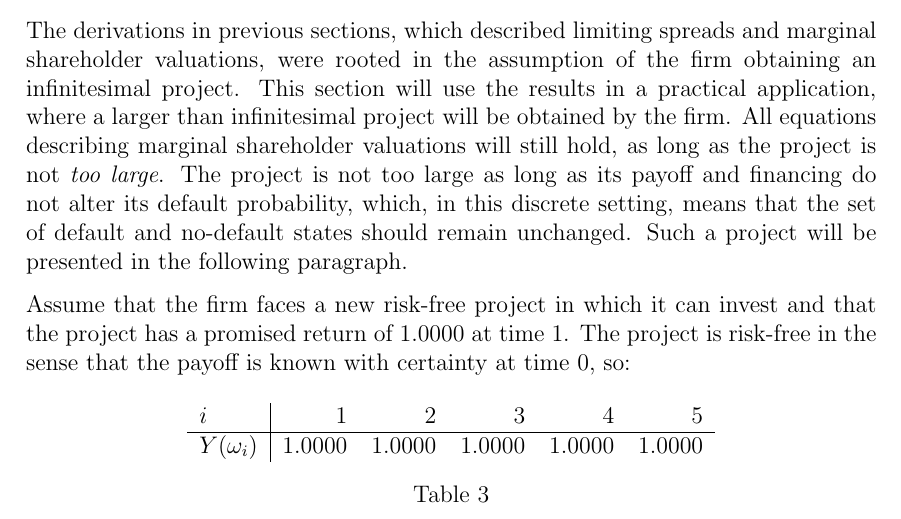
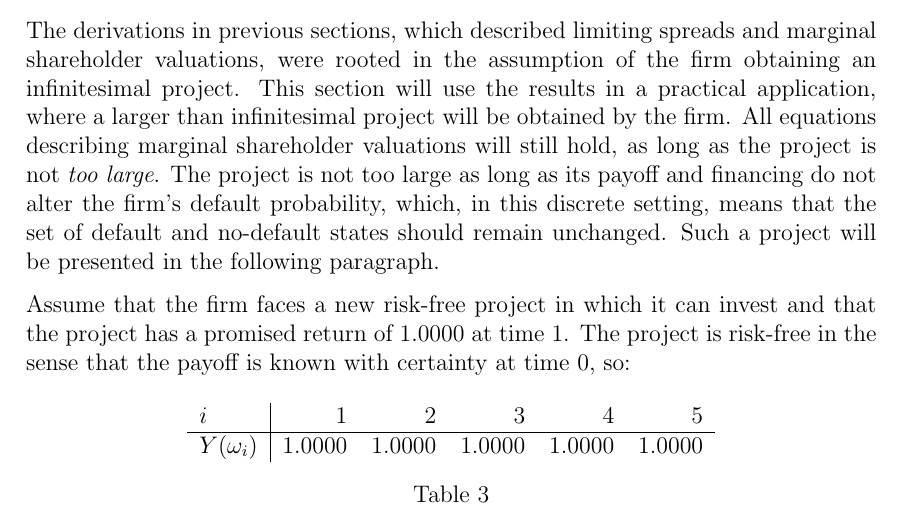
Before and after one commit to sebastianbaltser/master-thesis, a LaTeX thesis (thesis/main.tex, which reads thesis/content/body-matter/single-period-model/examples/risk-free-project/introduction.tex): part of page 41 of 56, cut so that both start at the same text. Compiled offline with pdfLaTeX.

Commit message:
Fix grammar
Co-authored-by: SebastianAgergaard <53473607+SebastianAgergaard@users.noreply.github.com>

```diff
--- a/thesis/content/body-matter/single-period-model/examples/risk-free-project/introduction.tex
+++ b/thesis/content/body-matter/single-period-model/examples/risk-free-project/introduction.tex
@@ -69,7 +69,7 @@
     All equations describing marginal shareholder valuations will still hold,
     as long as the project is not \textit{too large}.
     The project is not too large as long as its payoff and financing do not
-    alter its default probability, which, in this discrete setting, means
+    alter the firm's default probability, which, in this discrete setting, means
     that the set of default and no-default states should remain unchanged.
     Such a project will be presented in the following paragraph.
 
```
